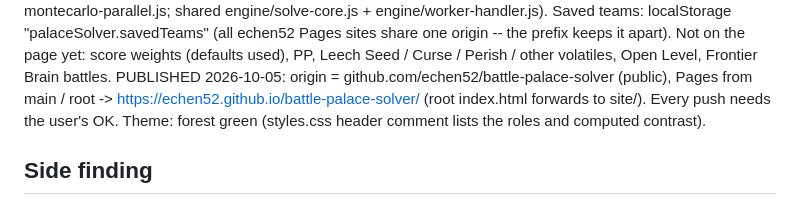
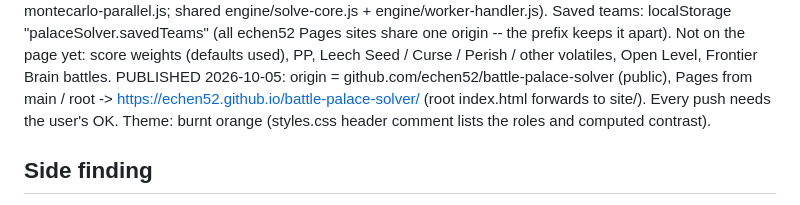
Before and after one commit to echen52/battle-palace-solver, a Markdown page: CLAUDE.md, the part around the change. GitHub-like rendering.

Commit message:
CLAUDE.md: theme is burnt orange
Co-Authored-By: Claude Opus 5.5 (1M context) <noreply@anthropic.com>

```diff
--- a/CLAUDE.md
+++ b/CLAUDE.md
@@ -170,8 +170,8 @@ Not on the page yet: score weights (defaults used), PP, Leech Seed / Curse /
 Perish / other volatiles, Open Level, Frontier Brain battles.
 PUBLISHED 2026-10-05: origin = github.com/echen52/battle-palace-solver (public),
 Pages from main / root -> https://echen52.github.io/battle-palace-solver/ (root
-index.html forwards to site/). Every push needs the user's OK. Theme: forest
-green (styles.css header comment lists the roles and computed contrast).
+index.html forwards to site/). Every push needs the user's OK. Theme: burnt
+orange (styles.css header comment lists the roles and computed contrast).
 
 ## Side finding
 
```
